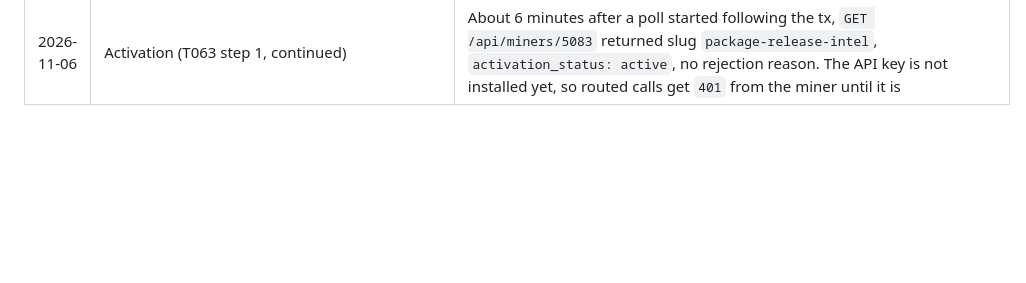
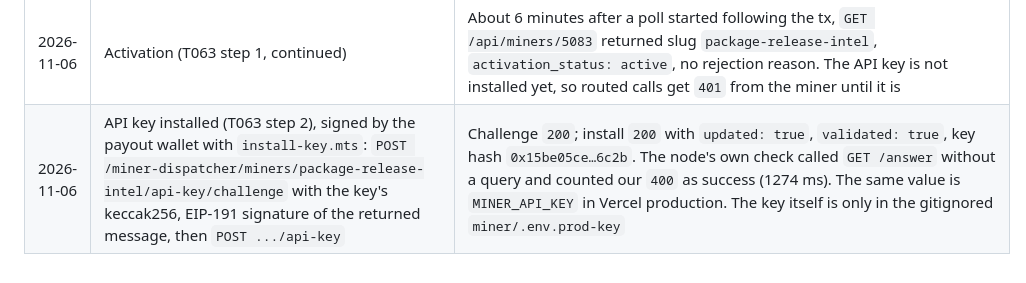
Before and after one commit to borodedamie/telegraph-pr-agent, a Markdown page: miner/bench/network.md, the part around the change. Drawn GitHub-style; blank space fills up the shorter version.

Commit message:
docs: record the API key installation

```diff
--- a/miner/bench/network.md
+++ b/miner/bench/network.md
@@ -35,3 +35,4 @@ Addresses only. Keys live in gitignored local files and Vercel env vars.
 | 2026-11-06 | YAML validation against production (T062) | `MINER_API_KEY` generated locally (64 hex chars, kept in the gitignored `miner/.env.prod-key`) and set in Vercel production, then production redeployed (`telegraph-pr-miner-pi6idmkjw`). Direct checks: no key `401`, wrong key `401`, key without `query` `400`, key with a question `200`. The first validation, before the key was set, failed with `GET /answer: server error: HTTP 503: {"error":"miner is not configured"}`. With the key, anjoman.ai/dashboard/earn said "Endpoint validated — ready to register" for the YAML on `miner/phase7`. Not registered |
 | 2026-11-06 | Registration (T063 step 1), approved, from the payout wallet `0x74f2…88dC` with `register.mts` (viem): 0.01 Sepolia ETH from the bot wallet for gas, 10 test USDC minted, 3 USDC swapped for MACHINA on the 0.3% pool through SwapRouter02, MACHINA approved to the Diamond, `registerMiner` dry-run, then sent | `registerMiner` tx `0xffa82f094ebc6146993a00a80696d733c2ba76417608325c05e7ca85576a4157`, block 12073611, status success. **registrationId 5083.** YAML `https://raw.githubusercontent.com/lemind/telegraph-pr-agent/497498e04b610f272a5af01e9fe3a109783c2e2e/miner/specs/001-package-release-miner/contracts/telegraph-miner.yaml`, SHA-256 `0x92048f7d7dead28a6f1cfea087b0b0cdc4fdf47047418d7abbf977ee39cb695a`, fee address the payout wallet, floor price 0.02 USDC, intent `QUESTION_ANSWERING_GENERAL`. 3 USDC bought only about 0.56 MACHINA, not the docs' "about 1 per USDC"; the bond took about 0.19 MACHINA. Payout wallet after: about 0.01 ETH, 7 USDC, 0.376 MACHINA. Right after the tx, `/api/miners/5083` answered "miner registration not found": the node reads Sepolia's safe block, 10 to 15 minutes behind |
 | 2026-11-06 | Activation (T063 step 1, continued) | About 6 minutes after a poll started following the tx, `GET /api/miners/5083` returned slug `package-release-intel`, `activation_status: active`, no rejection reason. The API key is not installed yet, so routed calls get `401` from the miner until it is |
+| 2026-11-06 | API key installed (T063 step 2), signed by the payout wallet with `install-key.mts`: `POST /miner-dispatcher/miners/package-release-intel/api-key/challenge` with the key's keccak256, EIP-191 signature of the returned message, then `POST .../api-key` | Challenge `200`; install `200` with `updated: true`, `validated: true`, key hash `0x15be05ce…6c2b`. The node's own check called `GET /answer` without a query and counted our `400` as success (1274 ms). The same value is `MINER_API_KEY` in Vercel production. The key itself is only in the gitignored `miner/.env.prod-key` |
```
